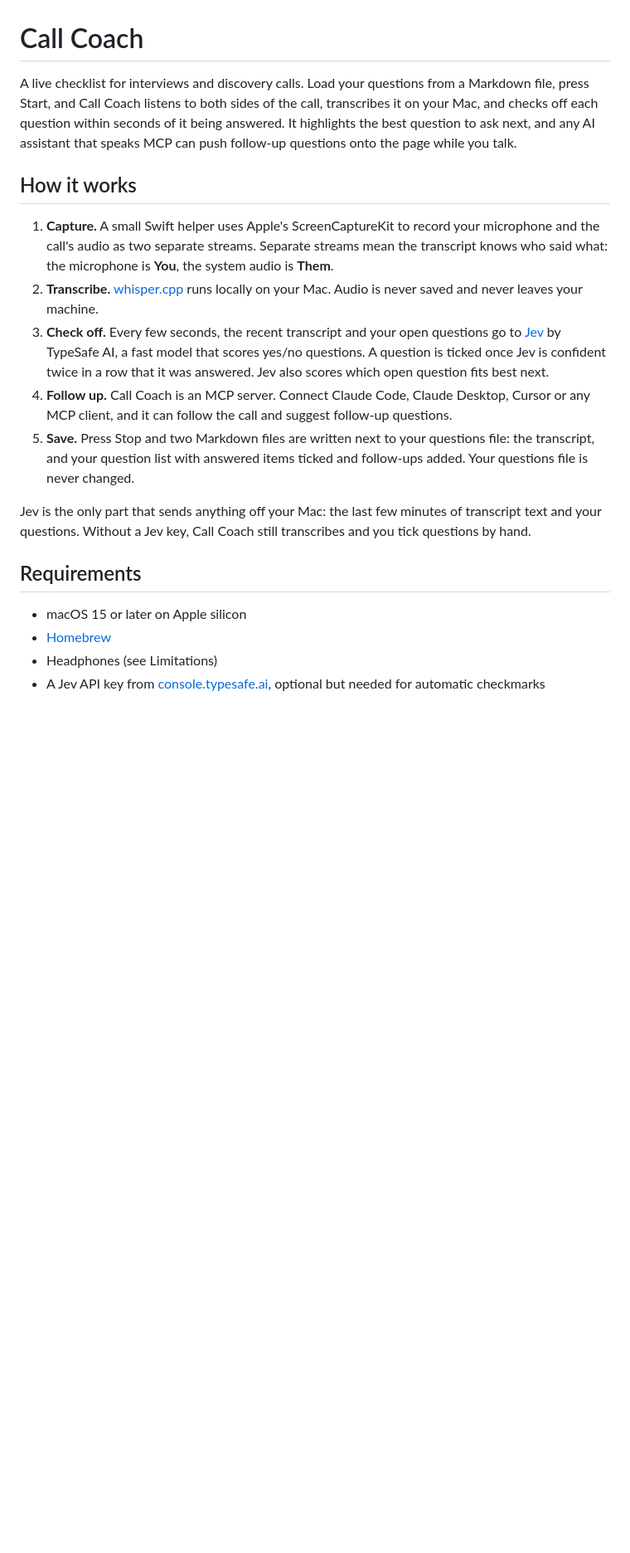
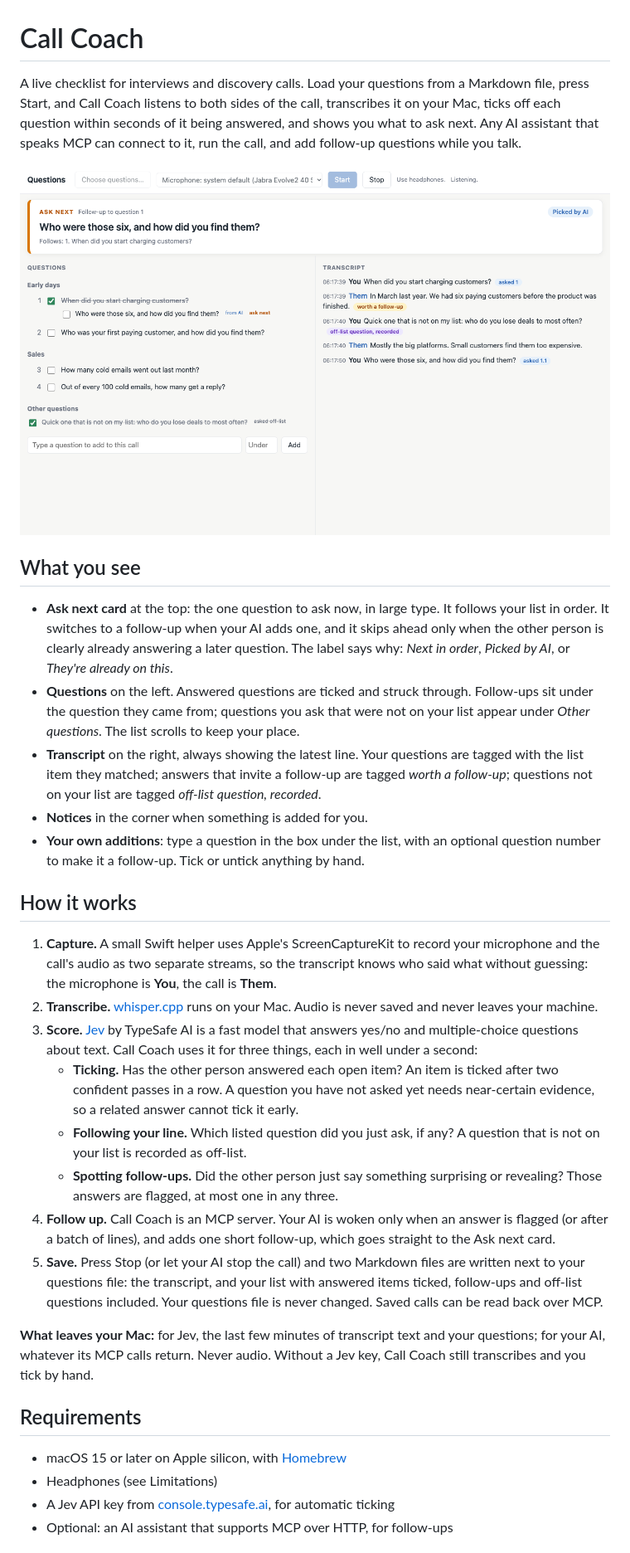
Before and after one commit to ByronDarlison/call-coach, a Markdown page: README.md, the part around one of its changes. Shown at 83% size. Drawn GitHub-style; pictures changed too: docs/screenshot.png (added); blank space fills up the shorter version.

Commit message:
README for the MCP-controlled version: what you see, how Jev is used, tools, cost, setup
Co-Authored-By: Claude Opus 5.5 <noreply@anthropic.com>

```diff
--- a/README.md
+++ b/README.md
@@ -1,21 +1,34 @@
 # Call Coach
 
-A live checklist for interviews and discovery calls. Load your questions from a Markdown file, press Start, and Call Coach listens to both sides of the call, transcribes it on your Mac, and checks off each question within seconds of it being answered. It highlights the best question to ask next, and any AI assistant that speaks MCP can push follow-up questions onto the page while you talk.
+A live checklist for interviews and discovery calls. Load your questions from a Markdown file, press Start, and Call Coach listens to both sides of the call, transcribes it on your Mac, ticks off each question within seconds of it being answered, and shows you what to ask next. Any AI assistant that speaks MCP can connect to it, run the call, and add follow-up questions while you talk.
+
+![The Ask next card, the question list and the live transcript](docs/screenshot.png)
+
+## What you see
+
+- **Ask next card** at the top: the one question to ask now, in large type. It follows your list in order. It switches to a follow-up when your AI adds one, and it skips ahead only when the other person is clearly already answering a later question. The label says why: *Next in order*, *Picked by AI*, or *They're already on this*.
+- **Questions** on the left. Answered questions are ticked and struck through. Follow-ups sit under the question they came from; questions you ask that were not on your list appear under *Other questions*. The list scrolls to keep your place.
+- **Transcript** on the right, always showing the latest line. Your questions are tagged with the list item they matched; answers that invite a follow-up are tagged *worth a follow-up*; questions not on your list are tagged *off-list question, recorded*.
+- **Notices** in the corner when something is added for you.
+- **Your own additions**: type a question in the box under the list, with an optional question number to make it a follow-up. Tick or untick anything by hand.
 
 ## How it works
 
-1. **Capture.** A small Swift helper uses Apple's ScreenCaptureKit to record your microphone and the call's audio as two separate streams. Separate streams mean the transcript knows who said what: the microphone is **You**, the system audio is **Them**.
-2. **Transcribe.** [whisper.cpp](https://github.com/ggml-org/whisper.cpp) runs locally on your Mac. Audio is never saved and never leaves your machine.
-3. **Check off.** Every few seconds, the recent transcript and your open questions go to [Jev](https://docs.typesafe.ai) by TypeSafe AI, a fast model that scores yes/no questions. A question is ticked once Jev is confident twice in a row that it was answered. Jev also scores which open question fits best next.
-4. **Follow up.** Call Coach is an MCP server. Connect Claude Code, Claude Desktop, Cursor or any MCP client, and it can follow the call and suggest follow-up questions.
-5. **Save.** Press Stop and two Markdown files are written next to your questions file: the transcript, and your question list with answered items ticked and follow-ups added. Your questions file is never changed.
+1. **Capture.** A small Swift helper uses Apple's ScreenCaptureKit to record your microphone and the call's audio as two separate streams, so the transcript knows who said what without guessing: the microphone is **You**, the call is **Them**.
+2. **Transcribe.** [whisper.cpp](https://github.com/ggml-org/whisper.cpp) runs on your Mac. Audio is never saved and never leaves your machine.
+3. **Score.** [Jev](https://docs.typesafe.ai) by TypeSafe AI is a fast model that answers yes/no and multiple-choice questions about text. Call Coach uses it for three things, each in well under a second:
+    - **Ticking.** Has the other person answered each open item? An item is ticked after two confident passes in a row. A question you have not asked yet needs near-certain evidence, so a related answer cannot tick it early.
+    - **Following your line.** Which listed question did you just ask, if any? A question that is not on your list is recorded as off-list.
+    - **Spotting follow-ups.** Did the other person just say something surprising or revealing? Those answers are flagged, at most one in any three.
+4. **Follow up.** Call Coach is an MCP server. Your AI is woken only when an answer is flagged (or after a batch of lines), and adds one short follow-up, which goes straight to the Ask next card.
+5. **Save.** Press Stop (or let your AI stop the call) and two Markdown files are written next to your questions file: the transcript, and your list with answered items ticked, follow-ups and off-list questions included. Your questions file is never changed. Saved calls can be read back over MCP.
 
-Jev is the only part that sends anything off your Mac: the last few minutes of transcript text and your questions. Without a Jev key, Call Coach still transcribes and you tick questions by hand.
+**What leaves your Mac:** for Jev, the last few minutes of transcript text and your questions; for your AI, whatever its MCP calls return. Never audio. Without a Jev key, Call Coach still transcribes and you tick by hand.
 
 ## Requirements
 
-- macOS 15 or later on Apple silicon
-- [Homebrew](https://brew.sh)
+- macOS 15 or later on Apple silicon, with [Homebrew](https://brew.sh)
 - Headphones (see Limitations)
-- A Jev API key from [console.typesafe.ai](https://console.typesafe.ai/keys), optional but needed for automatic checkmarks
+- A Jev API key from [console.typesafe.ai](https://console.typesafe.ai/keys), for automatic ticking
+- Optional: an AI assistant that supports MCP over HTTP, for follow-ups
 
```
Also changed, not shown: other parts of README.md (+28 -20 lines).
